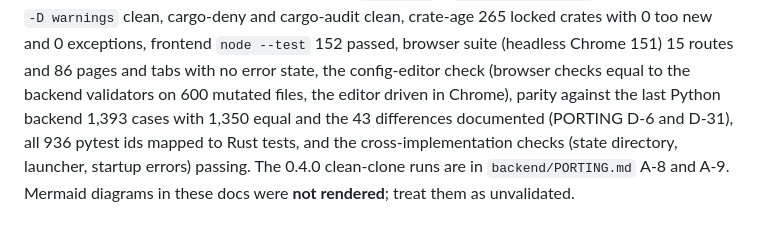
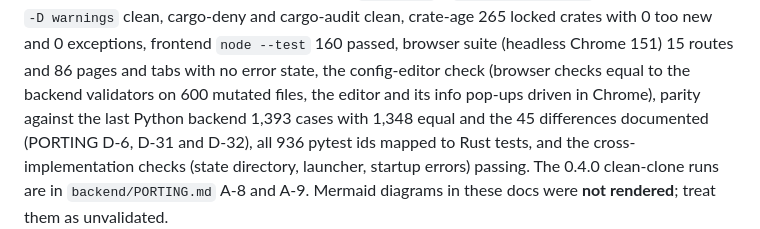
Before and after one commit to willboyden/nemo-console, a Markdown page: README.md, the part around one of its changes. GitHub-like rendering.

Commit message:
README: 0.9.0 gate results
Co-Authored-By: Claude Opus 5.5 <noreply@anthropic.com>

```diff
--- a/README.md
+++ b/README.md
@@ -55,8 +55,8 @@ Gate results (2026-11-04, the 0.8.0 tree, from a clean clone): `cargo test --loc
 smoke tests return early without `NEMO_LIVE` / `NEMO_CONSOLE_LIVE`), rustfmt and clippy `-D warnings` clean,
 cargo-deny and cargo-audit clean, crate-age 265 locked crates with 0 too new and 0 exceptions, frontend `node --test`
-152 passed, browser suite (headless Chrome 151) 15 routes and 86 pages and tabs with no error state, the config-editor
-check (browser checks equal to the backend validators on 600 mutated files, the editor driven in Chrome), parity against
-the last Python backend 1,393 cases with 1,350 equal and the 43 differences documented (PORTING D-6 and D-31), all 936
+160 passed, browser suite (headless Chrome 151) 15 routes and 86 pages and tabs with no error state, the config-editor
+check (browser checks equal to the backend validators on 600 mutated files, the editor and its info pop-ups driven in Chrome), parity against
+the last Python backend 1,393 cases with 1,348 equal and the 45 differences documented (PORTING D-6, D-31 and D-32), all 936
 pytest ids mapped to Rust tests, and the cross-implementation checks (state directory, launcher, startup errors)
 passing. The 0.4.0 clean-clone runs are in `backend/PORTING.md` A-8 and A-9. Mermaid diagrams in these docs were **not
 rendered**; treat them as unvalidated.
```
Also changed, not shown: other parts of README.md (+1 -1 lines).
